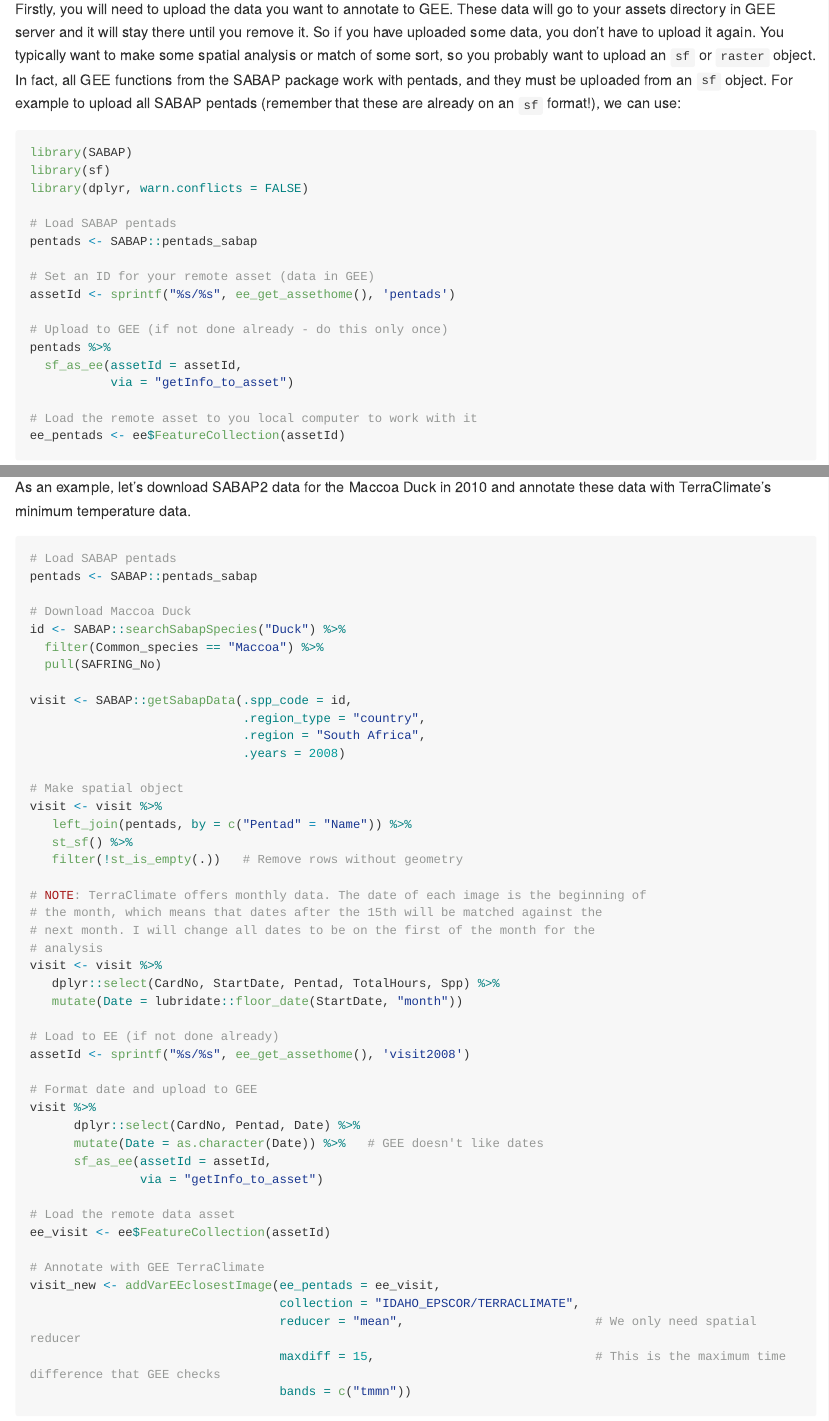
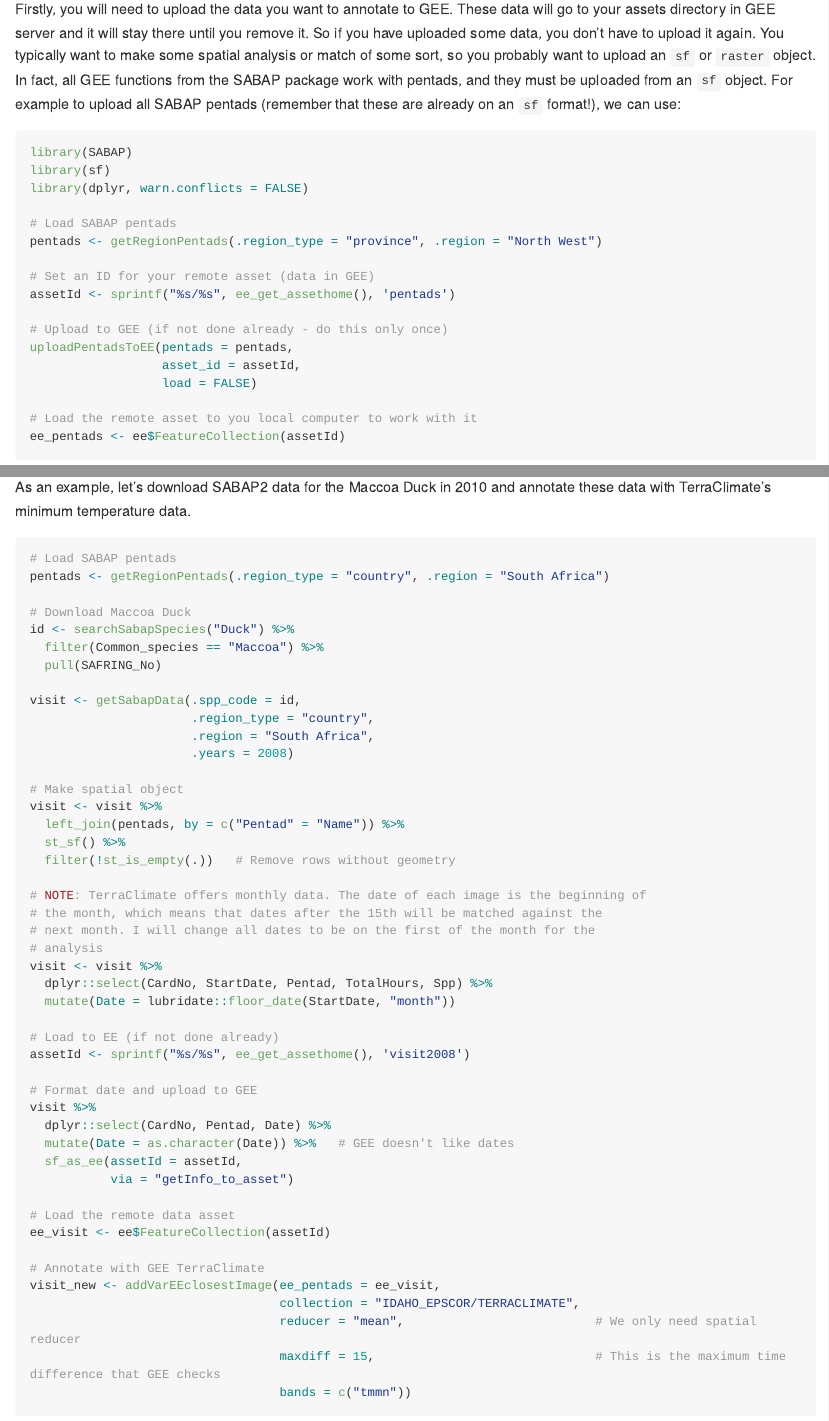
Before and after one commit to AfricaBirdData/ABAP, an R Markdown document (README.Rmd): the page in a window 1100 px wide, from 3060 px down before the commit and from 3040 px down after it, so that both start at the same text, and a second part further down, joined at a grey line. The pictures show the output file README.md that the author committed with the source, drawn offline in the style of GitHub; long lines of code are wrapped.

Commit message:
Fixed examples and readme

````diff
--- a/README.Rmd
+++ b/README.Rmd
@@ -183,18 +182,19 @@ library(sf)
 library(dplyr, warn.conflicts = FALSE)
 
 # Load SABAP pentads
-pentads <- SABAP::pentads_sabap
+pentads <- getRegionPentads(.region_type = "province", .region = "North West")
 
 # Set an ID for your remote asset (data in GEE)
 assetId <- sprintf("%s/%s", ee_get_assethome(), 'pentads')
 
 # Upload to GEE (if not done already - do this only once)
-pentads %>%
-  sf_as_ee(assetId = assetId,
-           via = "getInfo_to_asset")
+uploadPentadsToEE(pentads = pentads,
+                  asset_id = assetId,
+                  load = FALSE)
 
 # Load the remote asset to you local computer to work with it
 ee_pentads <- ee$FeatureCollection(assetId)
+
 ```
 
 Now, the object `pentads` lives in your machine, but the object ee_pentads lives
@@ -274,41 +274,41 @@ annotate these data with TerraClimate's minimum temperature data.
 ```{r eval=FALSE}
 
 # Load SABAP pentads
-pentads <- SABAP::pentads_sabap
+pentads <- getRegionPentads(.region_type = "country", .region = "South Africa")
 
 # Download Maccoa Duck
-id <- SABAP::searchSabapSpecies("Duck") %>%
+id <- searchSabapSpecies("Duck") %>%
   filter(Common_species == "Maccoa") %>%
   pull(SAFRING_No)
 
-visit <- SABAP::getSabapData(.spp_code = id,
-                             .region_type = "country",
-                             .region = "South Africa",
-                             .years = 2008)
+visit <- getSabapData(.spp_code = id,
+                      .region_type = "country",
+                      .region = "South Africa",
+                      .years = 2008)
 
 # Make spatial object
 visit <- visit %>%
-   left_join(pentads, by = c("Pentad" = "Name")) %>%
-   st_sf() %>%
-   filter(!st_is_empty(.))   # Remove rows without geometry
+  left_join(pentads, by = c("Pentad" = "Name")) %>%
+  st_sf() %>%
+  filter(!st_is_empty(.))   # Remove rows without geometry
 
 # NOTE: TerraClimate offers monthly data. The date of each image is the beginning of
 # the month, which means that dates after the 15th will be matched against the
 # next month. I will change all dates to be on the first of the month for the
 # analysis
 visit <- visit %>%
-   dplyr::select(CardNo, StartDate, Pentad, TotalHours, Spp) %>%
-   mutate(Date = lubridate::floor_date(StartDate, "month"))
+  dplyr::select(CardNo, StartDate, Pentad, TotalHours, Spp) %>%
+  mutate(Date = lubridate::floor_date(StartDate, "month"))
 
 # Load to EE (if not done already)
 assetId <- sprintf("%s/%s", ee_get_assethome(), 'visit2008')
 
 # Format date and upload to GEE
 visit %>%
-      dplyr::select(CardNo, Pentad, Date) %>%
-      mutate(Date = as.character(Date)) %>%   # GEE doesn't like dates
-      sf_as_ee(assetId = assetId,
-               via = "getInfo_to_asset")
+  dplyr::select(CardNo, Pentad, Date) %>%
+  mutate(Date = as.character(Date)) %>%   # GEE doesn't like dates
+  sf_as_ee(assetId = assetId,
+           via = "getInfo_to_asset")
 
 # Load the remote data asset
 ee_visit <- ee$FeatureCollection(assetId)
````
Also changed, not shown: R/EEcollectionToMultiband.R (+10 -0 lines), R/addVarEEclosestImage.R (+11 -0 lines), R/addVarEEcollection.R (+12 -0 lines), R/addVarEEimage.R (+10 -0 lines), R/getRegionPentads.R (+3 -0 lines), README.md, README.Rmd (17 more changed lines), 6 other files.
